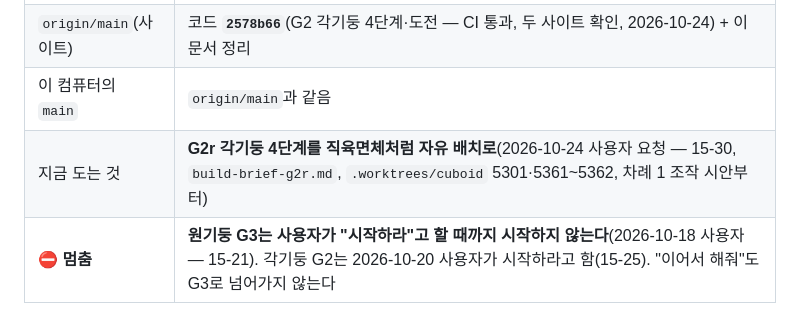
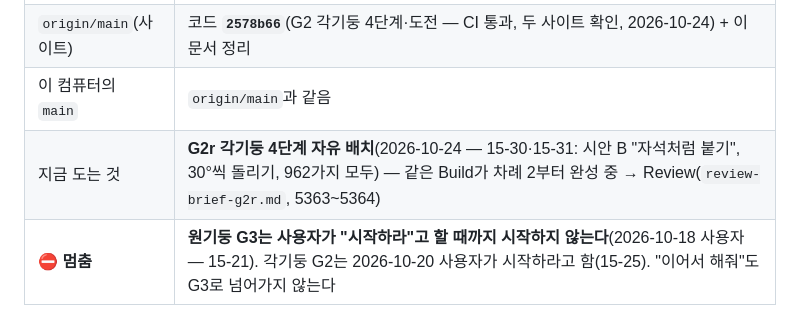
Before and after one commit to eversunk2-tech/game2, a Markdown page: docs/STATUS.md, the part around the change. GitHub-like rendering.

Commit message:
결정 15-31: 각기둥 4단계 자유 배치는 시안 B 자석처럼 붙기(사용자), STATUS
Co-Authored-By: Claude Opus 5.5 <noreply@anthropic.com>

```diff
--- a/docs/STATUS.md
+++ b/docs/STATUS.md
@@ -12,7 +12,7 @@
 | 사이트 | `origin/main`이 두 곳에 자동 배포된다: **GitHub Pages** `https://eversunk2-tech.github.io/game2/`(하위 경로) · **Cloudflare Pages** `https://solid-figure.pages.dev/`(맨 위 경로). 학생 기록은 주소마다 따로(반에는 한 주소만) |
 | `origin/main`(사이트) | 코드 **`2578b66`**(G2 각기둥 4단계·도전 — CI 통과, 두 사이트 확인, 2026-10-24) + 이 문서 정리 |
 | 이 컴퓨터의 `main` | `origin/main`과 같음 |
-| 지금 도는 것 | **G2r 각기둥 4단계를 직육면체처럼 자유 배치로**(2026-10-24 사용자 요청 — 15-30, `build-brief-g2r.md`, `.worktrees/cuboid` 5301·5361~5362, 차례 1 조작 시안부터) |
+| 지금 도는 것 | **G2r 각기둥 4단계 자유 배치**(2026-10-24 — 15-30·15-31: 시안 B "자석처럼 붙기", 30°씩 돌리기, 962가지 모두) — 같은 Build가 차례 2부터 완성 중 → Review(`review-brief-g2r.md`, 5363~5364) |
 | **⛔ 멈춤** | **원기둥 G3는 사용자가 "시작하라"고 할 때까지 시작하지 않는다**(2026-10-18 사용자 — 15-21). 각기둥 G2는 2026-10-20 사용자가 시작하라고 함(15-25). "이어서 해줘"도 G3로 넘어가지 않는다 |
 
 ## 2. 진행 중인 일 — 없음 (G2 끝, 2026-10-24 올림)
```
Also changed, not shown: 1 other file.
